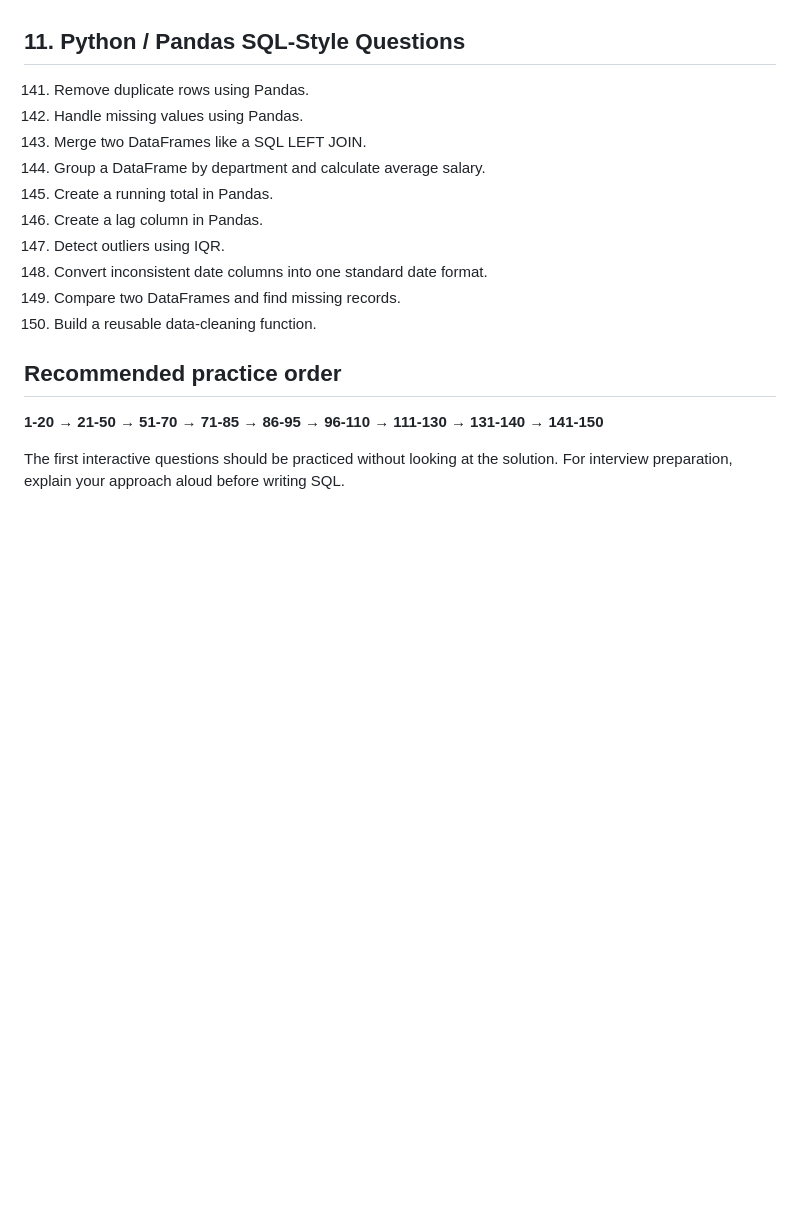
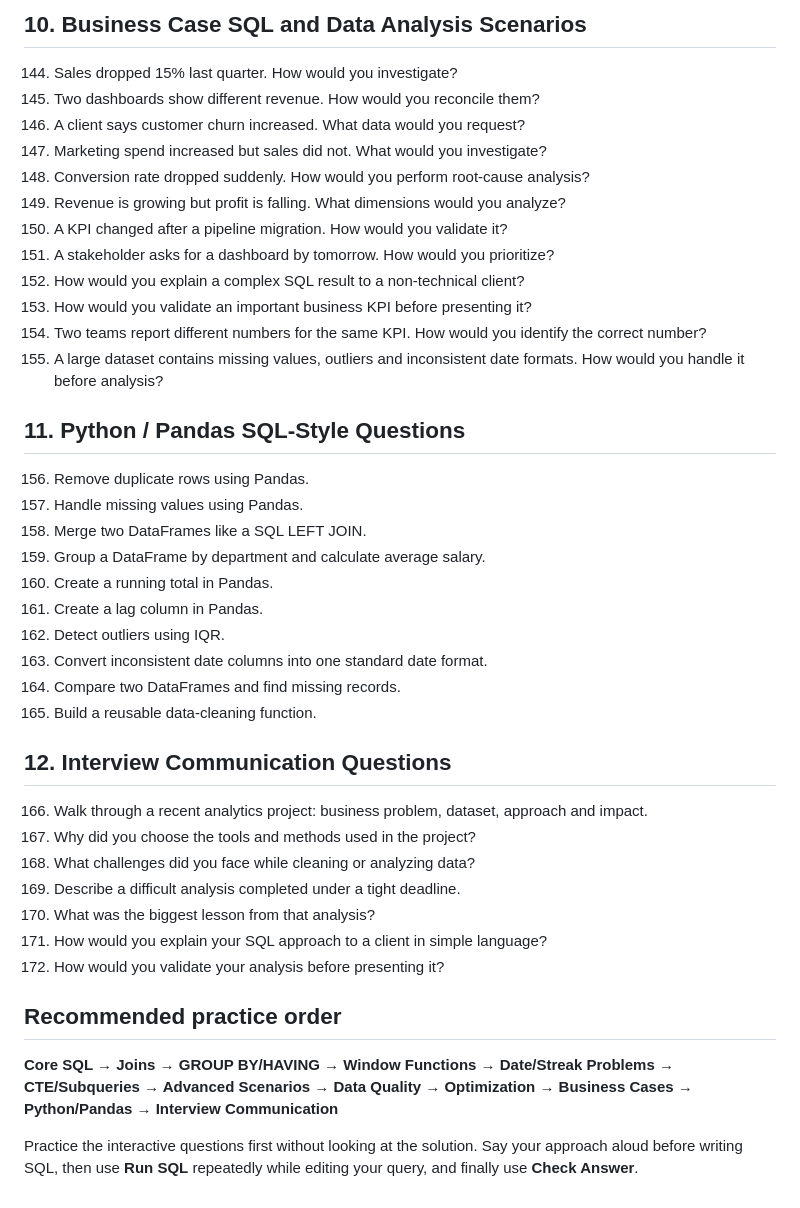
Before and after one commit to kumarakshay7/Data-Analyst-Practice-Question, a Markdown page: QUESTION_BANK.md, the part around one of its changes. Drawn GitHub-style; blank space fills up the shorter version.

Commit message:
Add all discussed interview SQL topics to question bank

```diff
--- a/QUESTION_BANK.md
+++ b/QUESTION_BANK.md
@@ -164,18 +197,43 @@
+## 10. Business Case SQL and Data Analysis Scenarios
+
+144. Sales dropped 15% last quarter. How would you investigate?
+145. Two dashboards show different revenue. How would you reconcile them?
+146. A client says customer churn increased. What data would you request?
+147. Marketing spend increased but sales did not. What would you investigate?
+148. Conversion rate dropped suddenly. How would you perform root-cause analysis?
+149. Revenue is growing but profit is falling. What dimensions would you analyze?
+150. A KPI changed after a pipeline migration. How would you validate it?
+151. A stakeholder asks for a dashboard by tomorrow. How would you prioritize?
+152. How would you explain a complex SQL result to a non-technical client?
+153. How would you validate an important business KPI before presenting it?
+154. Two teams report different numbers for the same KPI. How would you identify the correct number?
+155. A large dataset contains missing values, outliers and inconsistent date formats. How would you handle it before analysis?
 
 ## 11. Python / Pandas SQL-Style Questions
-141. Remove duplicate rows using Pandas.
-142. Handle missing values using Pandas.
-143. Merge two DataFrames like a SQL LEFT JOIN.
-144. Group a DataFrame by department and calculate average salary.
-145. Create a running total in Pandas.
-146. Create a lag column in Pandas.
-147. Detect outliers using IQR.
-148. Convert inconsistent date columns into one standard date format.
-149. Compare two DataFrames and find missing records.
-150. Build a reusable data-cleaning function.
+
+156. Remove duplicate rows using Pandas.
+157. Handle missing values using Pandas.
+158. Merge two DataFrames like a SQL LEFT JOIN.
+159. Group a DataFrame by department and calculate average salary.
+160. Create a running total in Pandas.
+161. Create a lag column in Pandas.
+162. Detect outliers using IQR.
+163. Convert inconsistent date columns into one standard date format.
+164. Compare two DataFrames and find missing records.
+165. Build a reusable data-cleaning function.
+
+## 12. Interview Communication Questions
+
+166. Walk through a recent analytics project: business problem, dataset, approach and impact.
+167. Why did you choose the tools and methods used in the project?
+168. What challenges did you face while cleaning or analyzing data?
+169. Describe a difficult analysis completed under a tight deadline.
+170. What was the biggest lesson from that analysis?
+171. How would you explain your SQL approach to a client in simple language?
+172. How would you validate your analysis before presenting it?
 
 ## Recommended practice order
 
-**1-20 → 21-50 → 51-70 → 71-85 → 86-95 → 96-110 → 111-130 → 131-140 → 141-150**
+**Core SQL → Joins → GROUP BY/HAVING → Window Functions → Date/Streak Problems → CTE/Subqueries → Advanced Scenarios → Data Quality → Optimization → Business Cases → Python/Pandas → Interview Communication**
 
-The first interactive questions should be practiced without looking at the solution. For interview preparation, explain your approach aloud before writing SQL.
+Practice the interactive questions first without looking at the solution. Say your approach aloud before writing SQL, then use **Run SQL** repeatedly while editing your query, and finally use **Check Answer**.
```
Also changed, not shown: other parts of QUESTION_BANK.md (+143 -110 lines).
